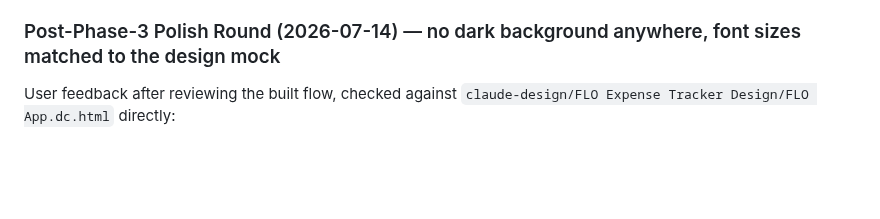
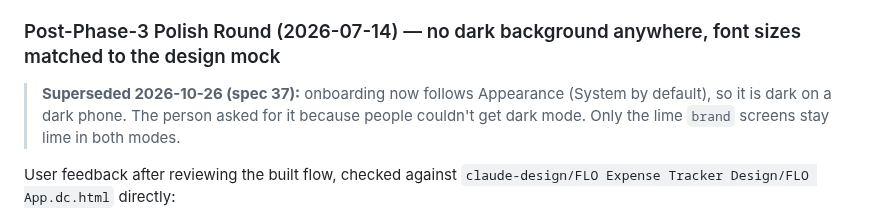
Before and after one commit to Shanks026/flo-expense-tracker-jul26, a Markdown page: .claude/features/12-personal-onboarding.md, the part around the change. Drawn GitHub-style; blank space fills up the shorter version.

Commit message:
docs: note onboarding now follows the system theme
Co-Authored-By: Claude Opus 5.5 <noreply@anthropic.com>

```diff
--- a/.claude/features/12-personal-onboarding.md
+++ b/.claude/features/12-personal-onboarding.md
@@ -1031,6 +1031,8 @@ app/onboarding/
   `(tier, tone)` combination it can reach.
 
 ### Post-Phase-3 Polish Round (2026-07-14) — no dark background anywhere, font sizes matched to the design mock
+
+> **Superseded 2026-10-26 (spec 37):** onboarding now follows Appearance (System by default), so it is dark on a dark phone. The person asked for it because people couldn't get dark mode. Only the lime `brand` screens stay lime in both modes.
 
 User feedback after reviewing the built flow, checked against
 `claude-design/FLO Expense Tracker Design/FLO App.dc.html` directly:
```
